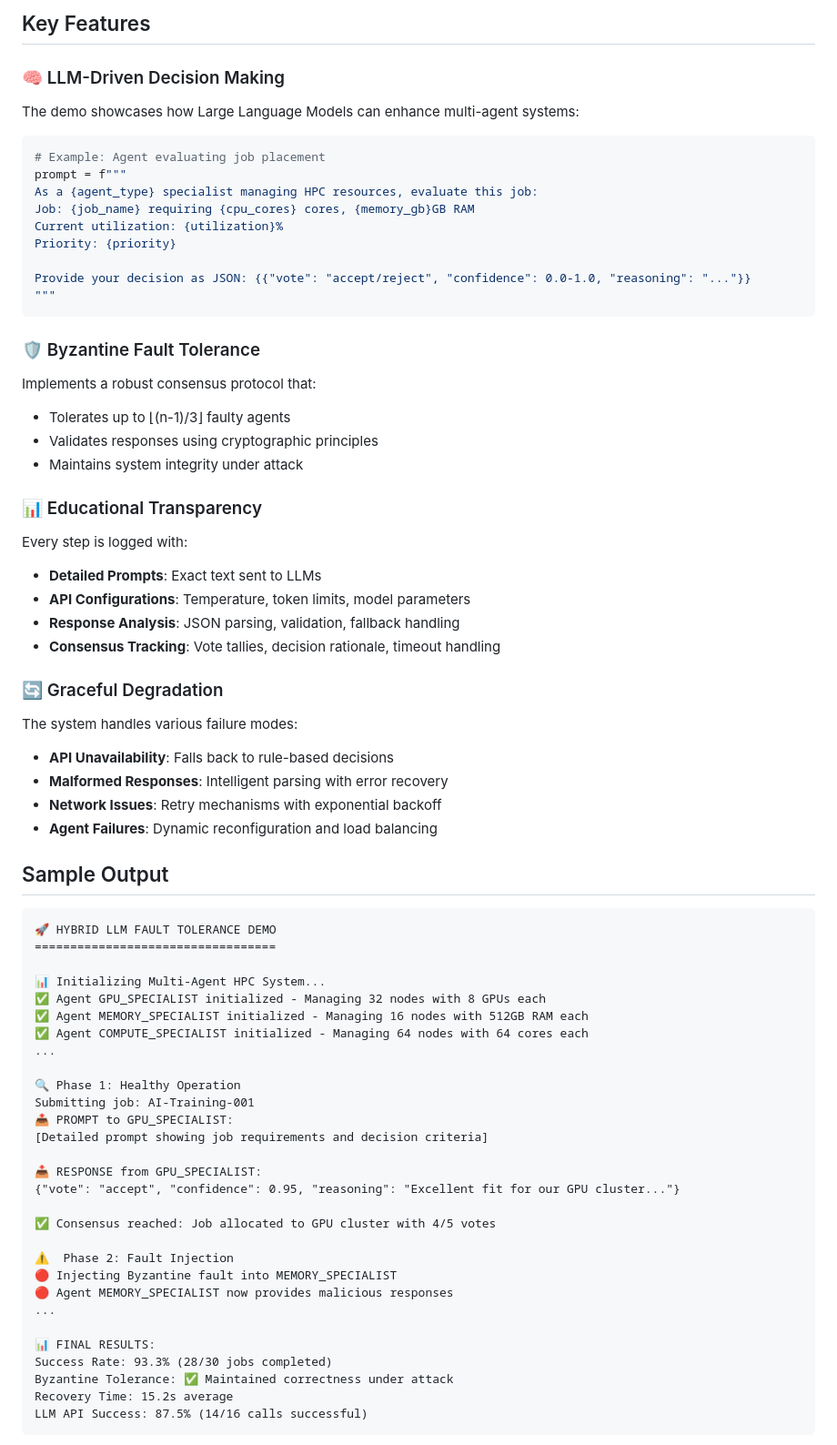
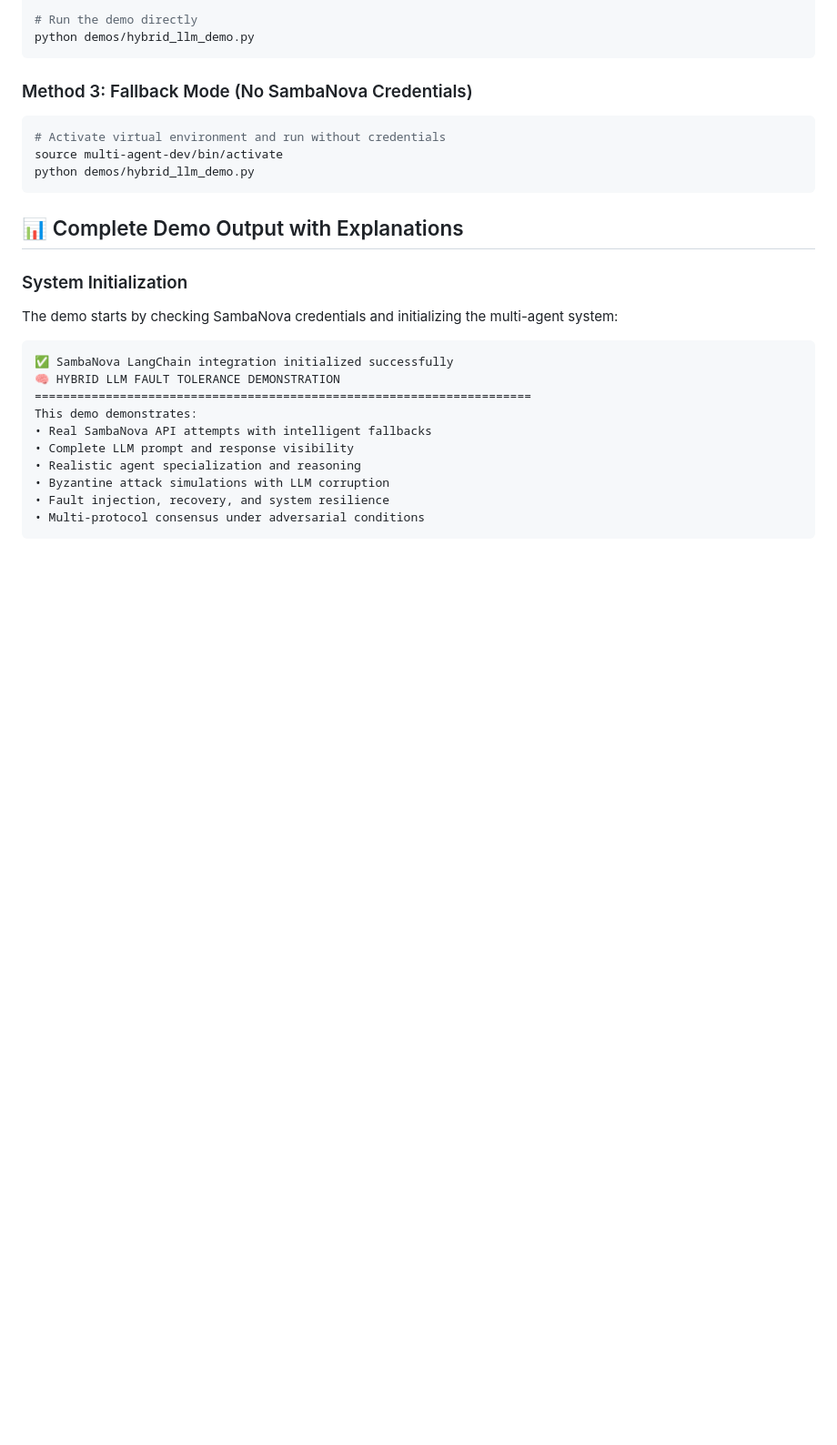
Before and after one commit to pbalapra/distributed-multiagent-scheduling, a Markdown page: demos/DEMO.md, the part around one of its changes. Shown at 91% size. Rendered like a GitHub page; blank space fills up the shorter version.

````diff
--- a/demos/DEMO.md
+++ b/demos/DEMO.md
@@ -65,75 +37,31 @@ Multiple fault types are demonstrated:
-## Key Features
-
-### 🧠 LLM-Driven Decision Making
-
-The demo showcases how Large Language Models can enhance multi-agent systems:
-
-```python
-# Example: Agent evaluating job placement
-prompt = f"""
-As a {agent_type} specialist managing HPC resources, evaluate this job:
-Job: {job_name} requiring {cpu_cores} cores, {memory_gb}GB RAM
-Current utilization: {utilization}%
-Priority: {priority}
-
-Provide your decision as JSON: {{"vote": "accept/reject", "confidence": 0.0-1.0, "reasoning": "..."}}
-"""
+# Run the demo directly
+python demos/hybrid_llm_demo.py
 ```
 
-### 🛡️ Byzantine Fault Tolerance
+### Method 3: Fallback Mode (No SambaNova Credentials)
 
-Implements a robust consensus protocol that:
-- Tolerates up to ⌊(n-1)/3⌋ faulty agents
-- Validates responses using cryptographic principles
-- Maintains system integrity under attack
+```bash
+# Activate virtual environment and run without credentials
+source multi-agent-dev/bin/activate
+python demos/hybrid_llm_demo.py
+```
 
-### 📊 Educational Transparency
+## 📊 Complete Demo Output with Explanations
 
-Every step is logged with:
-- **Detailed Prompts**: Exact text sent to LLMs
-- **API Configurations**: Temperature, token limits, model parameters
-- **Response Analysis**: JSON parsing, validation, fallback handling
-- **Consensus Tracking**: Vote tallies, decision rationale, timeout handling
+### System Initialization
 
-### 🔄 Graceful Degradation
-
-The system handles various failure modes:
-- **API Unavailability**: Falls back to rule-based decisions
-- **Malformed Responses**: Intelligent parsing with error recovery
-- **Network Issues**: Retry mechanisms with exponential backoff
-- **Agent Failures**: Dynamic reconfiguration and load balancing
-
-## Sample Output
+The demo starts by checking SambaNova credentials and initializing the multi-agent system:
 
 ```
-🚀 HYBRID LLM FAULT TOLERANCE DEMO
-==================================
-
-📊 Initializing Multi-Agent HPC System...
-✅ Agent GPU_SPECIALIST initialized - Managing 32 nodes with 8 GPUs each
-✅ Agent MEMORY_SPECIALIST initialized - Managing 16 nodes with 512GB RAM each
-✅ Agent COMPUTE_SPECIALIST initialized - Managing 64 nodes with 64 cores each
-...
-
-🔍 Phase 1: Healthy Operation
-Submitting job: AI-Training-001
-📤 PROMPT to GPU_SPECIALIST:
-[Detailed prompt showing job requirements and decision criteria]
-
-📥 RESPONSE from GPU_SPECIALIST:
-{"vote": "accept", "confidence": 0.95, "reasoning": "Excellent fit for our GPU cluster..."}
-
-✅ Consensus reached: Job allocated to GPU cluster with 4/5 votes
-
-⚠️  Phase 2: Fault Injection
-🔴 Injecting Byzantine fault into MEMORY_SPECIALIST
-🔴 Agent MEMORY_SPECIALIST now provides malicious responses
-...
-
-📊 FINAL RESULTS:
-Success Rate: 93.3% (28/30 jobs completed)
-Byzantine Tolerance: ✅ Maintained correctness under attack
-Recovery Time: 15.2s average
-LLM API Success: 87.5% (14/16 calls successful)
+✅ SambaNova LangChain integration initialized successfully
+🧠 HYBRID LLM FAULT TOLERANCE DEMONSTRATION
+======================================================================
+This demo demonstrates:
+• Real SambaNova API attempts with intelligent fallbacks
+• Complete LLM prompt and response visibility
+• Realistic agent specialization and reasoning
+• Byzantine attack simulations with LLM corruption
+• Fault injection, recovery, and system resilience
+• Multi-protocol consensus under adversarial conditions
 ```
 
````
Also changed, not shown: other parts of demos/DEMO.md (+359 -159 lines).
